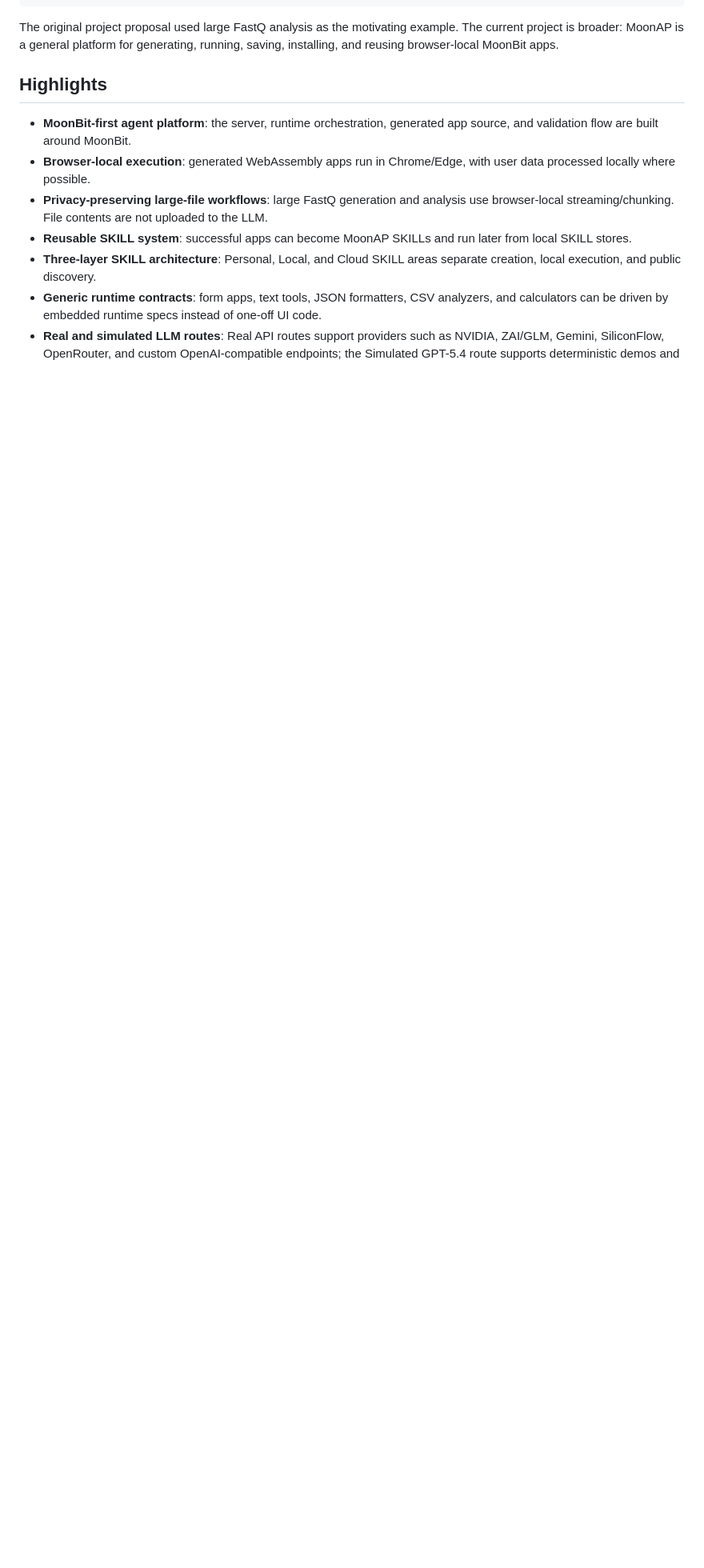
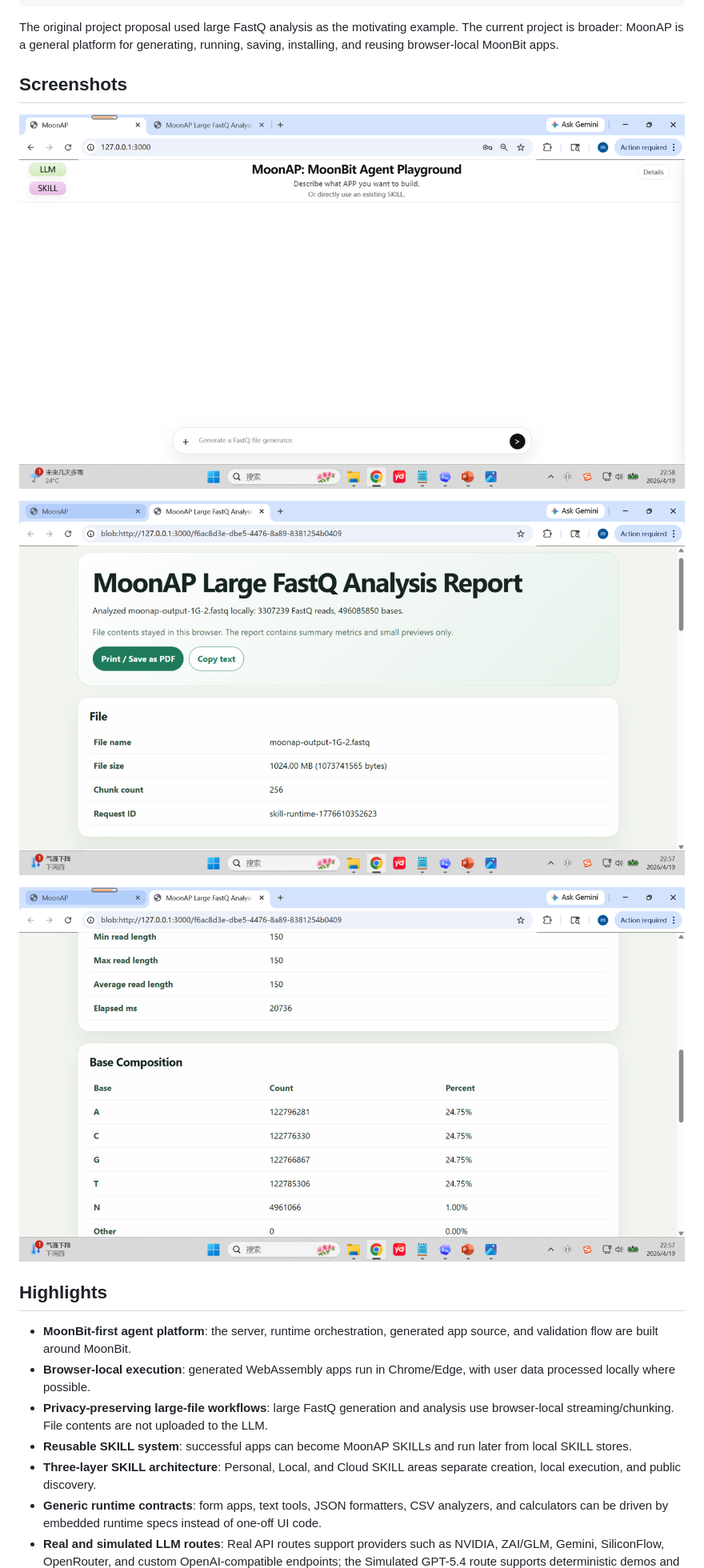
Before and after one commit to tangmaomao16/MoonAP, a Markdown page: README.md, the part around the change. Shown: that part at 80% size. Rendered like a GitHub page; pictures changed too: imgs/MoonAP-Web-01.png (added), imgs/MoonAP-Web-02.png (added), imgs/MoonAP-Web-03.png (added); blank space fills up the shorter version.

Commit message:
Sync MoonAP homepage screenshots

````diff
--- a/README.md
+++ b/README.md
@@ -17,6 +17,14 @@ Natural-language task
 ```
 
 The original project proposal used large FastQ analysis as the motivating example. The current project is broader: MoonAP is a general platform for generating, running, saving, installing, and reusing browser-local MoonBit apps.
+
+## Screenshots
+
+![MoonAP browser UI: natural-language MoonBit app generation](imgs/MoonAP-Web-01.png)
+
+![MoonAP browser UI: runtime result and reusable SKILL workflow](imgs/MoonAP-Web-02.png)
+
+![MoonAP browser UI: SKILL Hub installation and reuse](imgs/MoonAP-Web-03.png)
 
 ## Highlights
 
````
